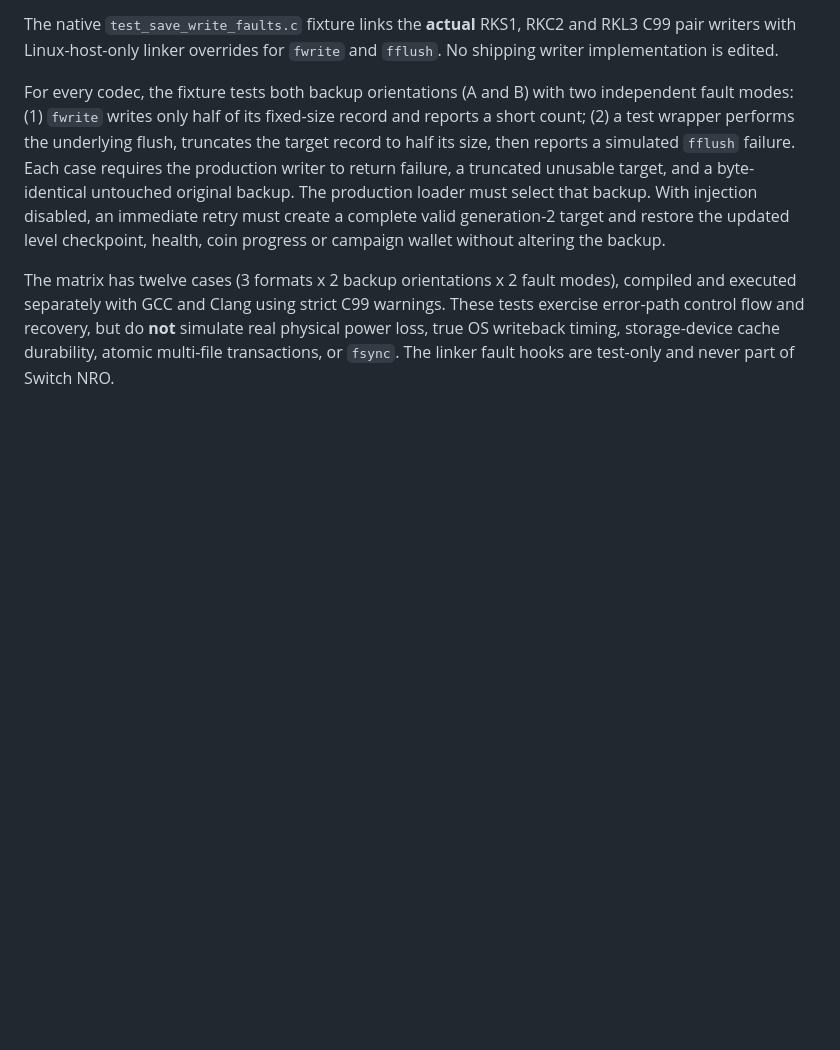
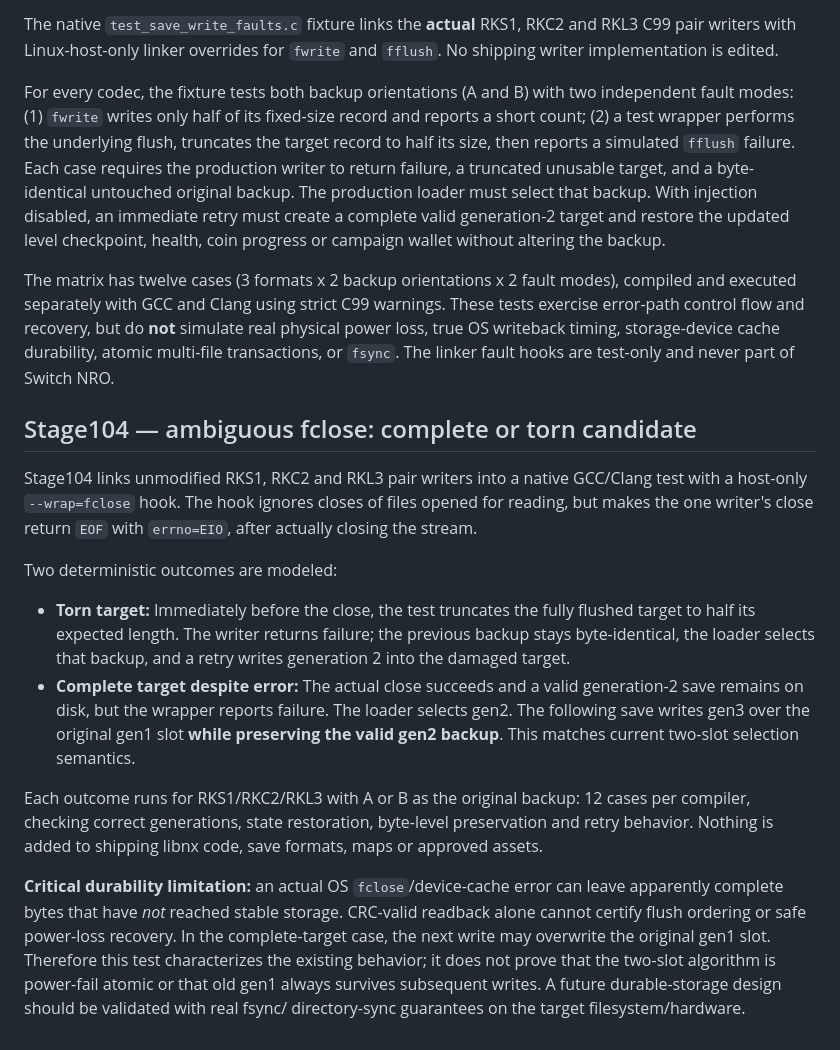
Before and after one commit to stanmasked/rikitu-zavodnye-tropy, a Markdown page: switch_graphical/README.md, the part around the change. GitHub-like rendering; blank space fills up the shorter version.

Commit message:
docs(stage104): disclose ambiguous-close behavior and power-loss limitation

```diff
--- a/switch_graphical/README.md
+++ b/switch_graphical/README.md
@@ -1281,3 +1281,38 @@ C99 warnings. These tests exercise error-path control flow and recovery,
 but do **not** simulate real physical power loss, true OS writeback timing,
 storage-device cache durability, atomic multi-file transactions, or
 `fsync`. The linker fault hooks are test-only and never part of Switch NRO.
+
+
+## Stage104 — ambiguous fclose: complete or torn candidate
+
+Stage104 links unmodified RKS1, RKC2 and RKL3 pair writers into a
+native GCC/Clang test with a host-only `--wrap=fclose` hook. The hook
+ignores closes of files opened for reading, but makes the one writer's
+close return `EOF` with `errno=EIO`, after actually closing the stream.
+
+Two deterministic outcomes are modeled:
+
+* **Torn target:** Immediately before the close, the test truncates the
+  fully flushed target to half its expected length. The writer returns
+  failure; the previous backup stays byte-identical, the loader selects
+  that backup, and a retry writes generation 2 into the damaged target.
+* **Complete target despite error:** The actual close succeeds and a valid
+  generation-2 save remains on disk, but the wrapper reports failure.
+  The loader selects gen2. The following save writes gen3 over the
+  original gen1 slot **while preserving the valid gen2 backup**. This
+  matches current two-slot selection semantics.
+
+Each outcome runs for RKS1/RKC2/RKL3 with A or B as the original backup:
+12 cases per compiler, checking correct generations, state restoration,
+byte-level preservation and retry behavior. Nothing is added to shipping
+libnx code, save formats, maps or approved assets.
+
+**Critical durability limitation:** an actual OS `fclose`/device-cache
+error can leave apparently complete bytes that have *not* reached stable
+storage. CRC-valid readback alone cannot certify flush ordering or safe
+power-loss recovery. In the complete-target case, the next write may
+overwrite the original gen1 slot. Therefore this test characterizes the
+existing behavior; it does not prove that the two-slot algorithm is
+power-fail atomic or that old gen1 always survives subsequent writes.
+A future durable-storage design should be validated with real fsync/
+directory-sync guarantees on the target filesystem/hardware.
```
